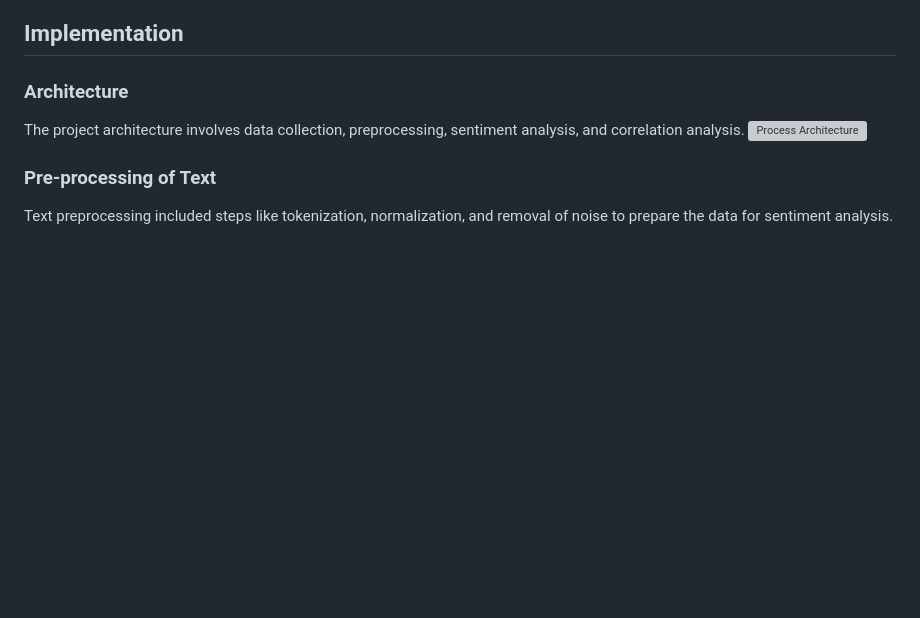
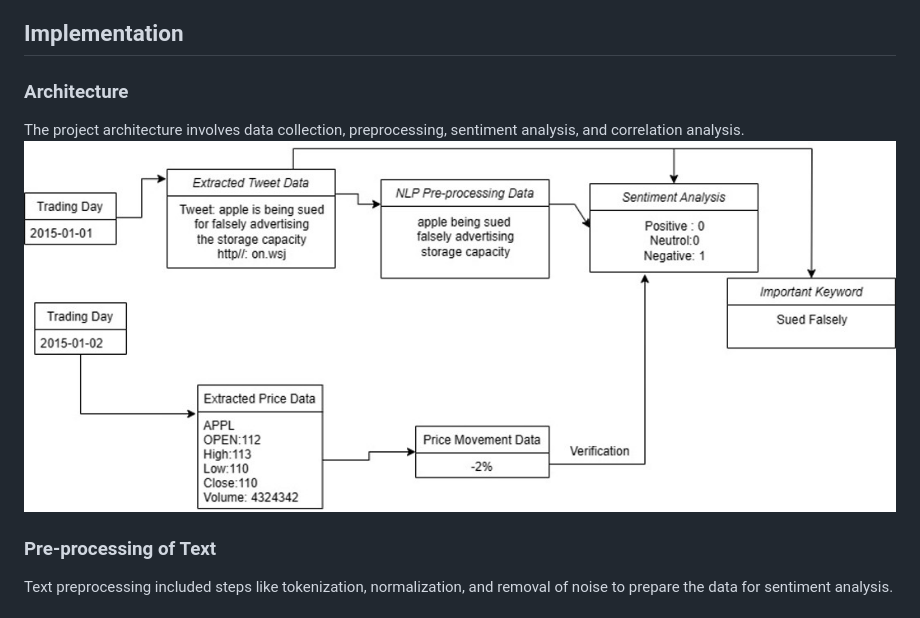
Before and after one commit to ar-adityarajput/The-Impact-of-Sentiment-on-Stock-Prices, a Markdown page: README.md, the part around the change. Drawn GitHub-style; blank space fills up the shorter version; grey boxes are pictures that could not be loaded.

```diff
--- a/README.md
+++ b/README.md
@@ -67,7 +67,7 @@ The percentage change in stock price was calculated using historical stock price
 ### Architecture
 
 The project architecture involves data collection, preprocessing, sentiment analysis, and correlation analysis.
-![Process Architecture](path/to/process_architecture.png)
+![Process Architecture](Images/Architecture.jpg)
 
 ### Pre-processing of Text
 
```
